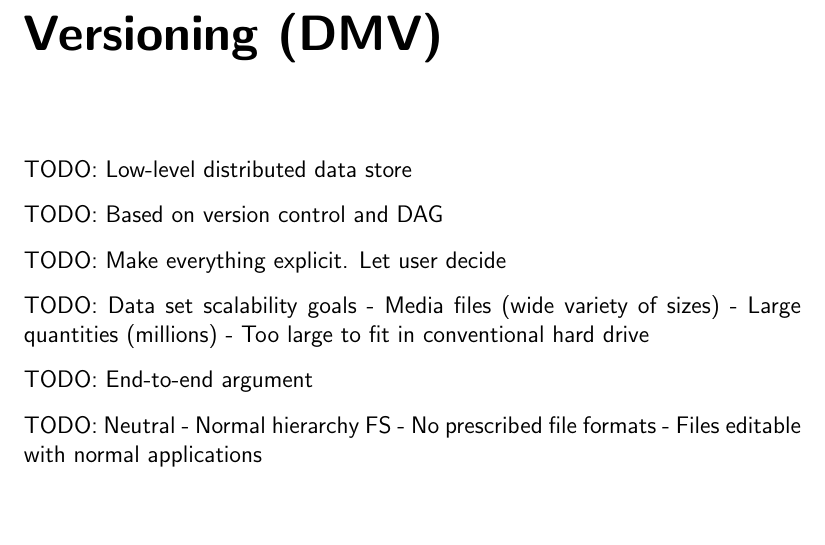
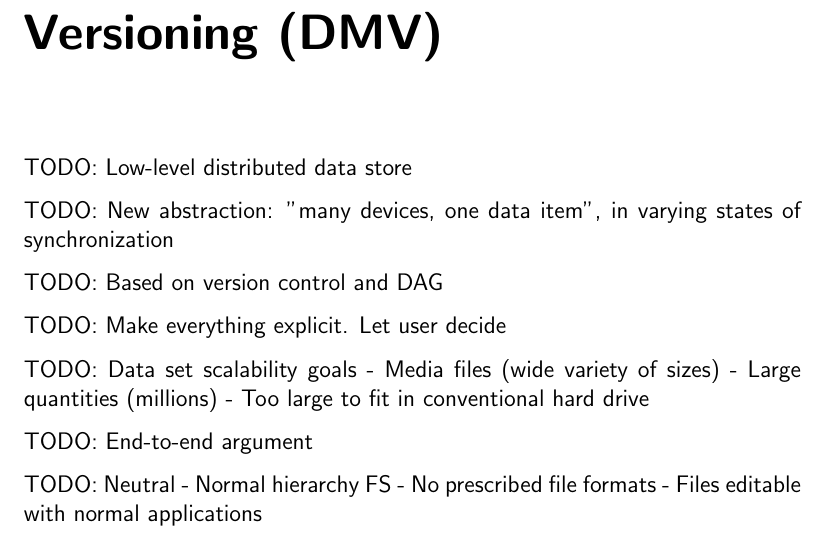
Before and after one commit to sleepymurph/dmv-publications, a LaTeX thesis (doc-src/thesis.tex, which reads doc-src/thesis-idea.tex): part of page 15 of 42, cut so that both start at the same text, the shorter picture padded with empty space. Compiled offline with pdfLaTeX.

Commit message:
Outline: Point from project log

```diff
--- a/doc-src/thesis-idea.tex
+++ b/doc-src/thesis-idea.tex
@@ -1,6 +1,9 @@
 \chapter{Idea: Distributed Media Versioning (DMV)}
 
 TODO: Low-level distributed data store
+
+TODO: New abstraction: "many devices, one data item", in varying states of
+synchronization
 
 TODO: Based on version control and DAG
 
```
